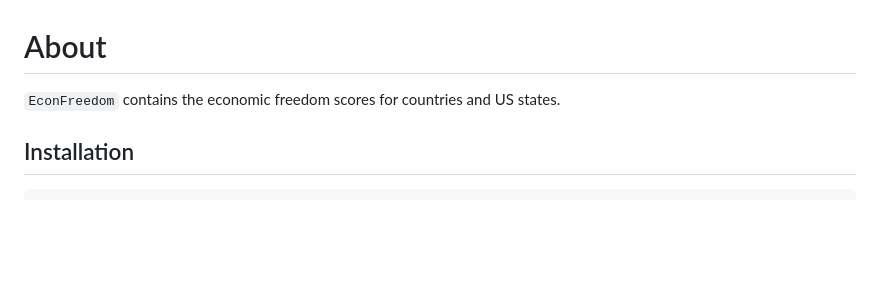
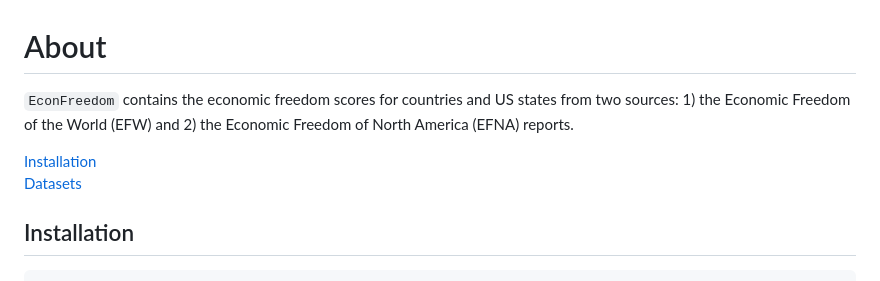
Before and after one commit to acforrester/EconFreedom, a Markdown page: README.md, the part around one of its changes. Drawn GitHub-style; blank space fills up the shorter version.

```diff
--- a/README.md
+++ b/README.md
@@ -2,7 +2,10 @@
 # About
 
 `EconFreedom` contains the economic freedom scores for countries and US
-states.
+states from two sources: 1) the Economic Freedom of the World (EFW) and
+2) the Economic Freedom of North America (EFNA) reports.
+
+[Installation](#installation) <br> [Datasets](#datasets)
 
 ## Installation
 
```
Also changed, not shown: other parts of README.md (+4 -0 lines), README/README-fig-efna_2018-1.png (added), README/README-fig-efw_2018-1.png (added), 4 other files.
